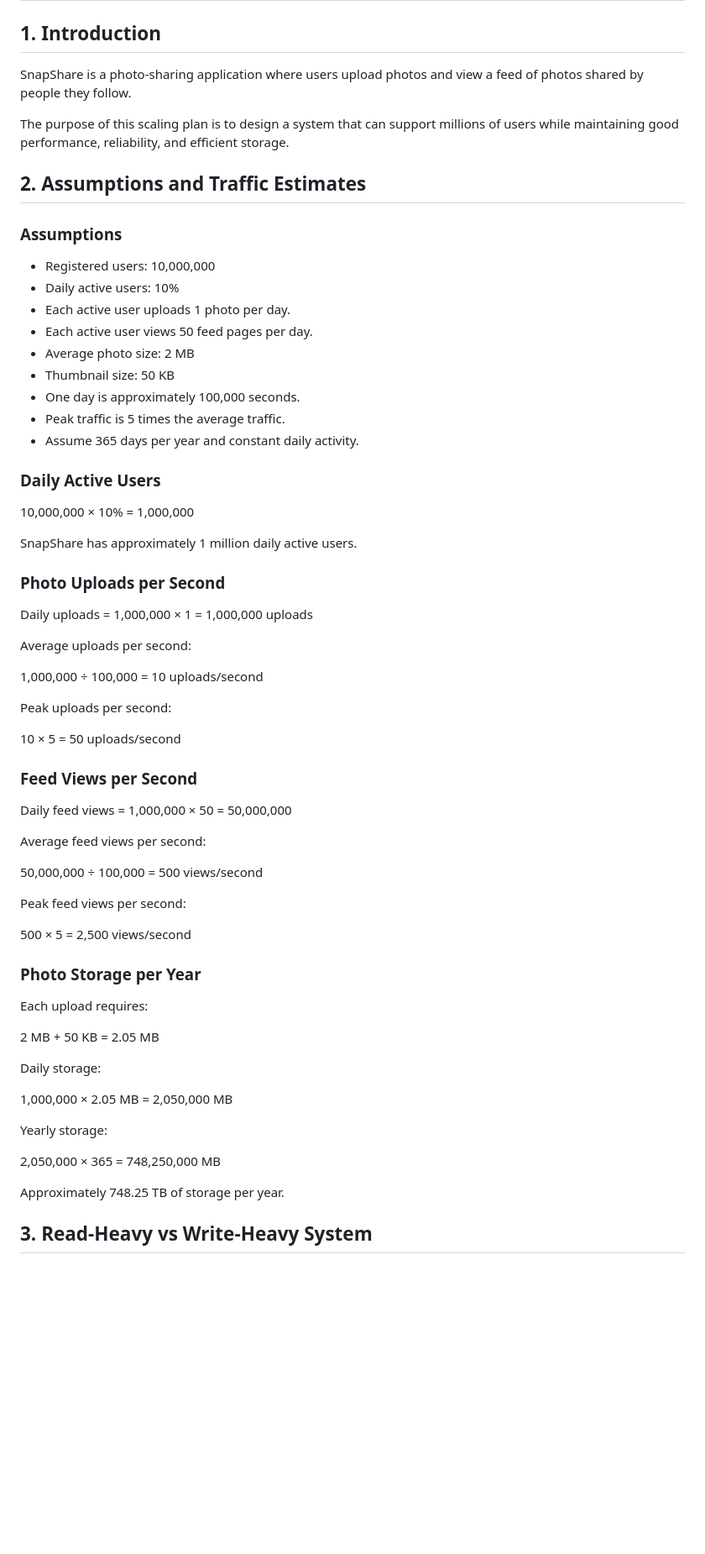
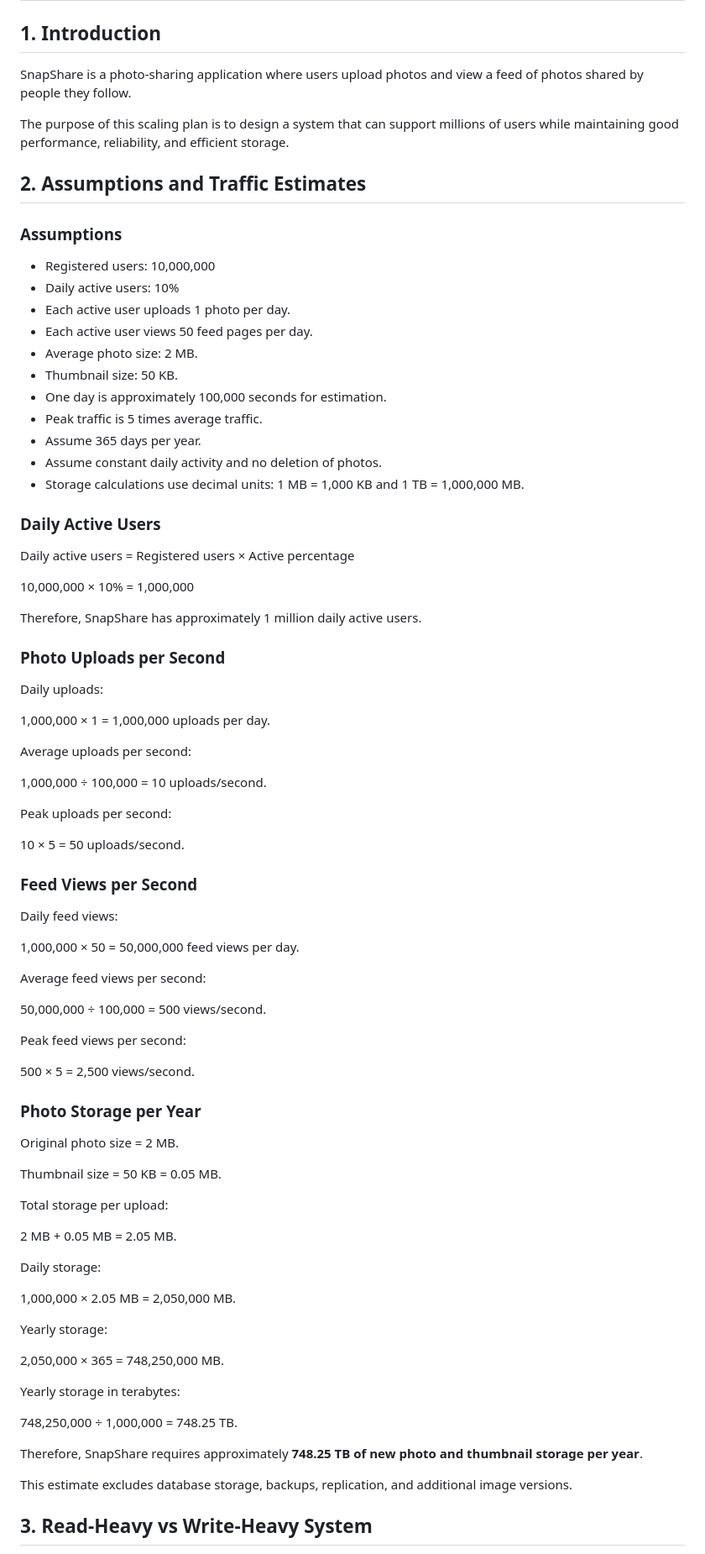
Before and after one commit to shii222/web-foundations-days, a Markdown page: day7/photo-app-scaling.md, the part around one of its changes. Shown at 84% size. Rendered like a GitHub page; blank space fills up the shorter version.

```diff
--- a/day7/photo-app-scaling.md
+++ b/day7/photo-app-scaling.md
@@ -2,12 +2,9 @@
 
 ## 1. Introduction
 
-SnapShare is a photo-sharing application where users upload
-photos and view a feed of photos shared by people they follow.
+SnapShare is a photo-sharing application where users upload photos and view a feed of photos shared by people they follow.
 
-The purpose of this scaling plan is to design a system that
-can support millions of users while maintaining good performance,
-reliability, and efficient storage.
+The purpose of this scaling plan is to design a system that can support millions of users while maintaining good performance, reliability, and efficient storage.
 
 ## 2. Assumptions and Traffic Estimates
 
@@ -17,57 +14,75 @@ reliability, and efficient storage.
 - Daily active users: 10%
 - Each active user uploads 1 photo per day.
 - Each active user views 50 feed pages per day.
-- Average photo size: 2 MB
-- Thumbnail size: 50 KB
-- One day is approximately 100,000 seconds.
-- Peak traffic is 5 times the average traffic.
-- Assume 365 days per year and constant daily activity.
+- Average photo size: 2 MB.
+- Thumbnail size: 50 KB.
+- One day is approximately 100,000 seconds for estimation.
+- Peak traffic is 5 times average traffic.
+- Assume 365 days per year.
+- Assume constant daily activity and no deletion of photos.
+- Storage calculations use decimal units: 1 MB = 1,000 KB and 1 TB = 1,000,000 MB.
 
 ### Daily Active Users
 
+Daily active users = Registered users × Active percentage
+
 10,000,000 × 10% = 1,000,000
 
-SnapShare has approximately 1 million daily active users.
+Therefore, SnapShare has approximately 1 million daily active users.
 
 ### Photo Uploads per Second
 
-Daily uploads = 1,000,000 × 1 = 1,000,000 uploads
+Daily uploads:
+
+1,000,000 × 1 = 1,000,000 uploads per day.
 
 Average uploads per second:
 
-1,000,000 ÷ 100,000 = 10 uploads/second
+1,000,000 ÷ 100,000 = 10 uploads/second.
 
 Peak uploads per second:
 
-10 × 5 = 50 uploads/second
+10 × 5 = 50 uploads/second.
 
 ### Feed Views per Second
 
-Daily feed views = 1,000,000 × 50 = 50,000,000
+Daily feed views:
+
+1,000,000 × 50 = 50,000,000 feed views per day.
 
 Average feed views per second:
 
-50,000,000 ÷ 100,000 = 500 views/second
+50,000,000 ÷ 100,000 = 500 views/second.
 
 Peak feed views per second:
 
-500 × 5 = 2,500 views/second
+500 × 5 = 2,500 views/second.
 
 ### Photo Storage per Year
 
-Each upload requires:
+Original photo size = 2 MB.
 
-2 MB + 50 KB = 2.05 MB
+Thumbnail size = 50 KB = 0.05 MB.
+
+Total storage per upload:
+
+2 MB + 0.05 MB = 2.05 MB.
 
 Daily storage:
 
-1,000,000 × 2.05 MB = 2,050,000 MB
+1,000,000 × 2.05 MB = 2,050,000 MB.
 
 Yearly storage:
 
-2,050,000 × 365 = 748,250,000 MB
+2,050,000 × 365 = 748,250,000 MB.
 
-Approximately 748.25 TB of storage per year.
+Yearly storage in terabytes:
+
+748,250,000 ÷ 1,000,000 = 748.25 TB.
+
+Therefore, SnapShare requires approximately **748.25 TB of new photo and thumbnail storage per year**.
+
+This estimate excludes database storage, backups, replication, and additional image versions.
 
 ## 3. Read-Heavy vs Write-Heavy System
 
```
Also changed, not shown: other parts of day7/photo-app-scaling.md (+252 -107 lines).
